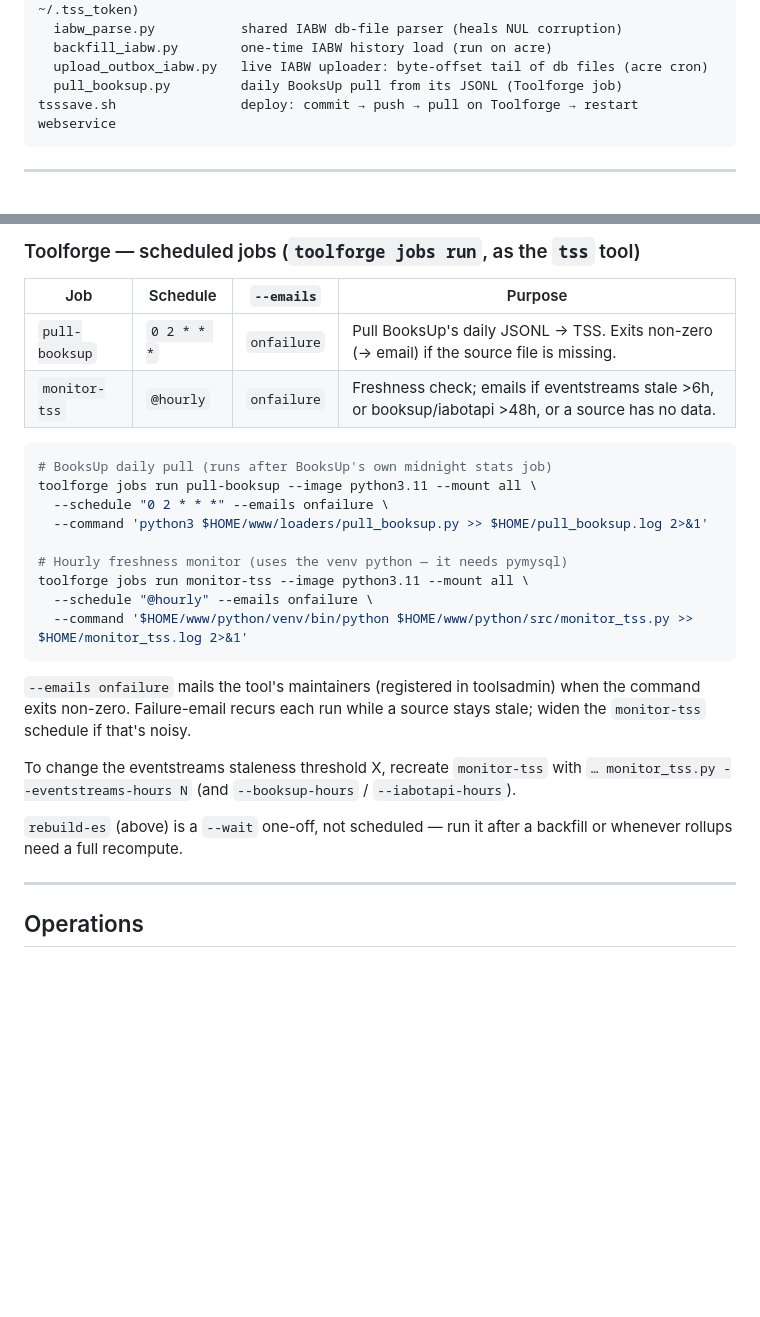
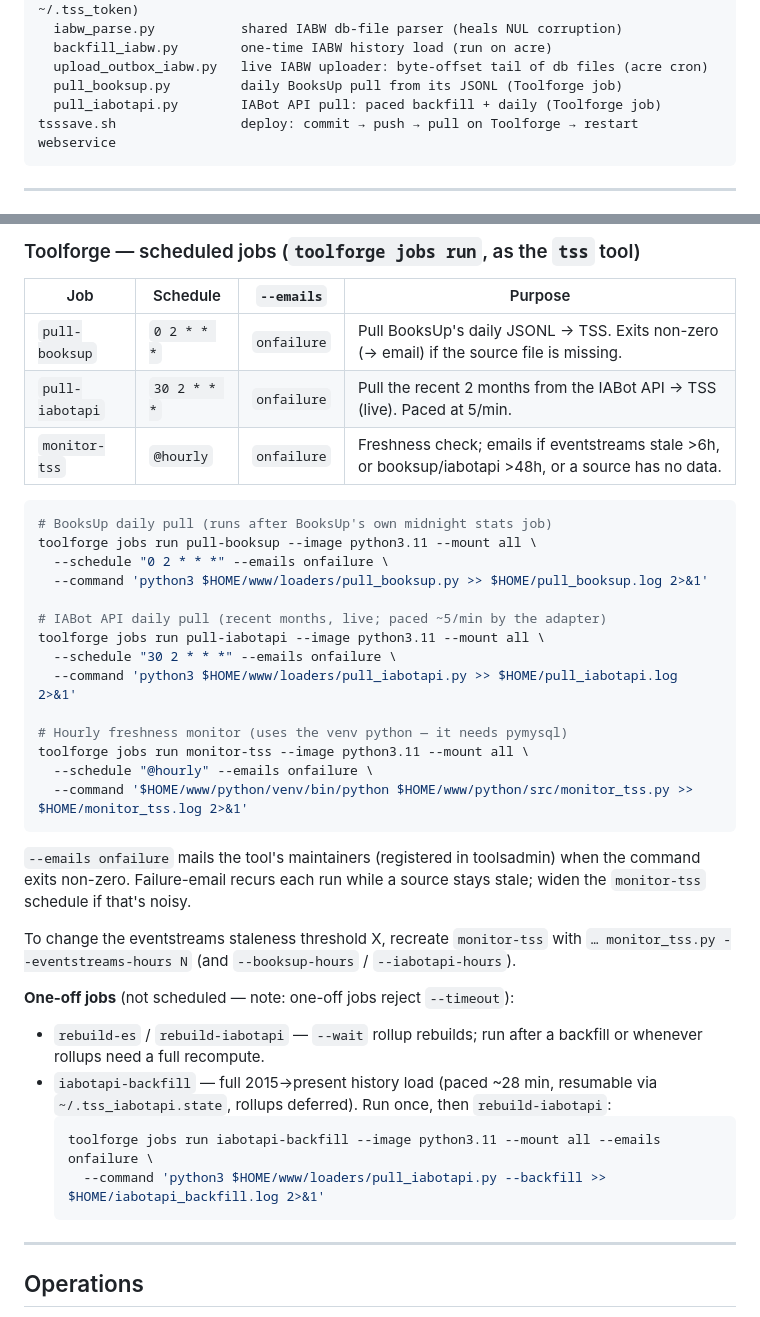
Before and after one commit to greencardamom/tss, a Markdown page: README.md, 2 parts joined by grey strips. GitHub-like rendering; blank space fills up the shorter version.

Commit message:
document iabotapi jobs + backfill in README

````diff
--- a/README.md
+++ b/README.md
@@ -85,6 +85,7 @@ loaders/                  (clients/adapters; stdlib only)
   backfill_iabw.py        one-time IABW history load (run on acre)
   upload_outbox_iabw.py   live IABW uploader: byte-offset tail of db files (acre cron)
   pull_booksup.py         daily BooksUp pull from its JSONL (Toolforge job)
+  pull_iabotapi.py        IABot API pull: paced backfill + daily (Toolforge job)
 tsssave.sh                deploy: commit → push → pull on Toolforge → restart webservice
 ```
 
@@ -237,6 +238,7 @@ The uploader holds a PID lockfile so runs never overlap.
 | Job | Schedule | `--emails` | Purpose |
 |---|---|---|---|
 | `pull-booksup` | `0 2 * * *` | `onfailure` | Pull BooksUp's daily JSONL → TSS. Exits non-zero (→ email) if the source file is missing. |
+| `pull-iabotapi` | `30 2 * * *` | `onfailure` | Pull the recent 2 months from the IABot API → TSS (live). Paced at 5/min. |
 | `monitor-tss` | `@hourly` | `onfailure` | Freshness check; emails if eventstreams stale >6h, or booksup/iabotapi >48h, or a source has no data. |
 
 ```bash
@@ -244,6 +246,11 @@ The uploader holds a PID lockfile so runs never overlap.
 toolforge jobs run pull-booksup --image python3.11 --mount all \
   --schedule "0 2 * * *" --emails onfailure \
   --command 'python3 $HOME/www/loaders/pull_booksup.py >> $HOME/pull_booksup.log 2>&1'
+
+# IABot API daily pull (recent months, live; paced ~5/min by the adapter)
+toolforge jobs run pull-iabotapi --image python3.11 --mount all \
+  --schedule "30 2 * * *" --emails onfailure \
+  --command 'python3 $HOME/www/loaders/pull_iabotapi.py >> $HOME/pull_iabotapi.log 2>&1'
 
 # Hourly freshness monitor (uses the venv python — it needs pymysql)
 toolforge jobs run monitor-tss --image python3.11 --mount all \
@@ -258,8 +265,15 @@ stale; widen the `monitor-tss` schedule if that's noisy.
 To change the eventstreams staleness threshold X, recreate `monitor-tss` with
 `… monitor_tss.py --eventstreams-hours N` (and `--booksup-hours` / `--iabotapi-hours`).
 
-`rebuild-es` (above) is a `--wait` one-off, not scheduled — run it after a
-backfill or whenever rollups need a full recompute.
+**One-off jobs** (not scheduled — note: one-off jobs reject `--timeout`):
+- `rebuild-es` / `rebuild-iabotapi` — `--wait` rollup rebuilds; run after a
+  backfill or whenever rollups need a full recompute.
+- `iabotapi-backfill` — full 2015→present history load (paced ~28 min, resumable
+  via `~/.tss_iabotapi.state`, rollups deferred). Run once, then `rebuild-iabotapi`:
+  ```bash
+  toolforge jobs run iabotapi-backfill --image python3.11 --mount all --emails onfailure \
+    --command 'python3 $HOME/www/loaders/pull_iabotapi.py --backfill >> $HOME/iabotapi_backfill.log 2>&1'
+  ```
 
 ---
 
````
